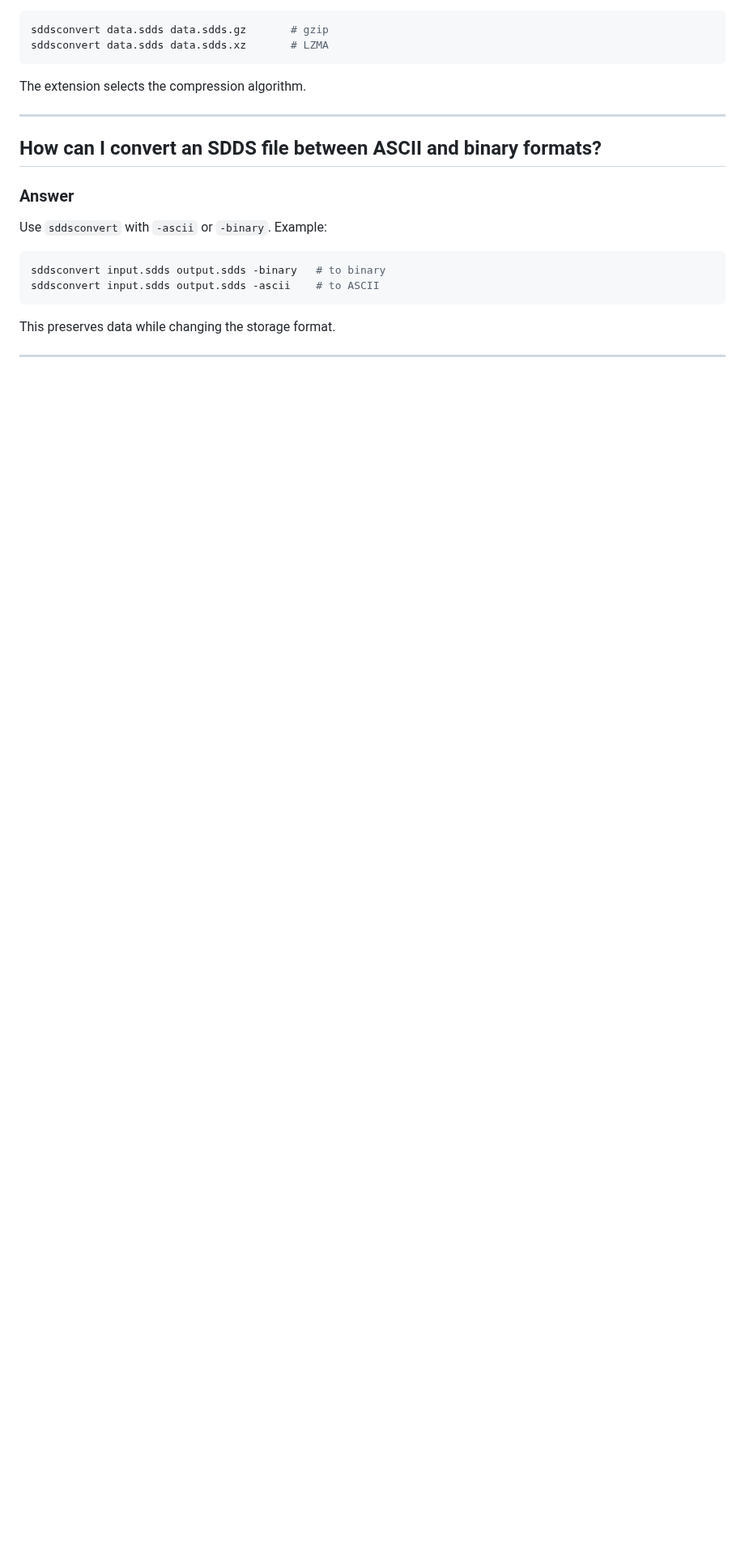
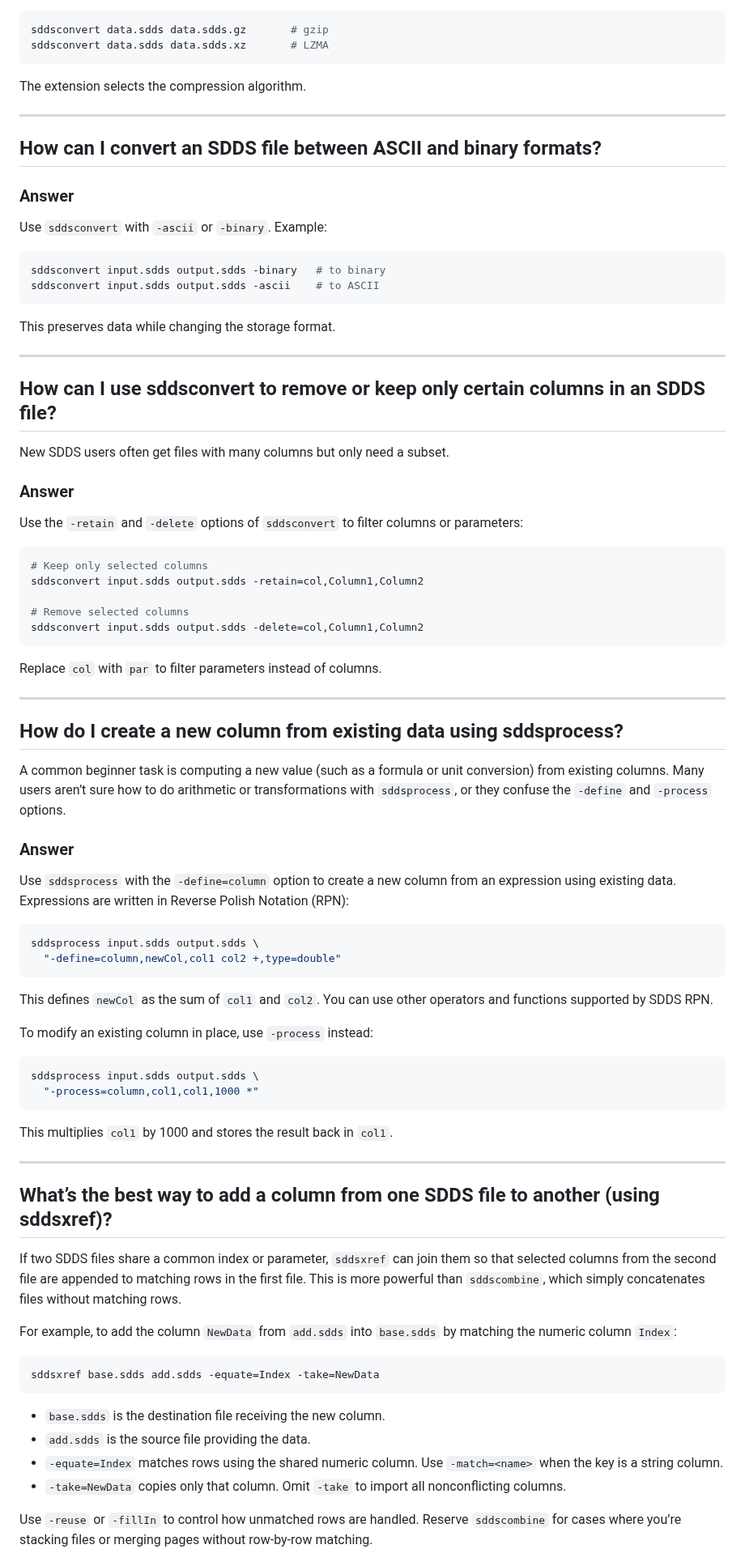
Before and after one commit to rtsoliday/SDDS, a Markdown page: SDDSaps/doc/FAQ.md, the part around one of its changes. Shown at 81% size. GitHub-like rendering; blank space fills up the shorter version.

Commit message:
Added more FAQs

````diff
--- a/SDDSaps/doc/FAQ.md
+++ b/SDDSaps/doc/FAQ.md
@@ -2380,3 +2385,67 @@ sddsconvert input.sdds output.sdds -ascii    # to ASCII
 This preserves data while changing the storage format.
 
 ---
+
+## <a id="faq70"></a>How can I use sddsconvert to remove or keep only certain columns in an SDDS file?
+
+New SDDS users often get files with many columns but only need a subset.
+
+### Answer
+
+Use the `-retain` and `-delete` options of `sddsconvert` to filter columns or parameters:
+
+```bash
+# Keep only selected columns
+sddsconvert input.sdds output.sdds -retain=col,Column1,Column2
+
+# Remove selected columns
+sddsconvert input.sdds output.sdds -delete=col,Column1,Column2
+```
+
+Replace `col` with `par` to filter parameters instead of columns.
+
+---
+
+## <a id="faq71"></a>How do I create a new column from existing data using sddsprocess?
+
+A common beginner task is computing a new value (such as a formula or unit conversion) from existing columns. Many users aren’t sure how to do arithmetic or transformations with `sddsprocess`, or they confuse the `-define` and `-process` options.
+
+### Answer
+
+Use `sddsprocess` with the `-define=column` option to create a new column from an expression using existing data. Expressions are written in Reverse Polish Notation (RPN):
+
+```bash
+sddsprocess input.sdds output.sdds \
+  "-define=column,newCol,col1 col2 +,type=double"
+```
+
+This defines `newCol` as the sum of `col1` and `col2`. You can use other operators and functions supported by SDDS RPN.
+
+To modify an existing column in place, use `-process` instead:
+
+```bash
+sddsprocess input.sdds output.sdds \
+  "-process=column,col1,col1,1000 *"
+```
+
+This multiplies `col1` by 1000 and stores the result back in `col1`.
+
+---
+
+## <a id="faq72"></a>What’s the best way to add a column from one SDDS file to another (using sddsxref)?
+
+If two SDDS files share a common index or parameter, `sddsxref` can join them so that selected columns from the second file are appended to matching rows in the first file. This is more powerful than `sddscombine`, which simply concatenates files without matching rows.
+
+For example, to add the column `NewData` from `add.sdds` into `base.sdds` by matching the numeric column `Index`:
+
+```bash
+sddsxref base.sdds add.sdds -equate=Index -take=NewData
+```
+
+* `base.sdds` is the destination file receiving the new column.
+* `add.sdds` is the source file providing the data.
+* `-equate=Index` matches rows using the shared numeric column. Use `-match=<name>` when the key is a string column.
+* `-take=NewData` copies only that column. Omit `-take` to import all nonconflicting columns.
+
+Use `-reuse` or `-fillIn` to control how unmatched rows are handled. Reserve `sddscombine` for cases where you’re stacking files or merging pages without row-by-row matching.
+
````
Also changed, not shown: other parts of SDDSaps/doc/FAQ.md (+33 -0 lines).
